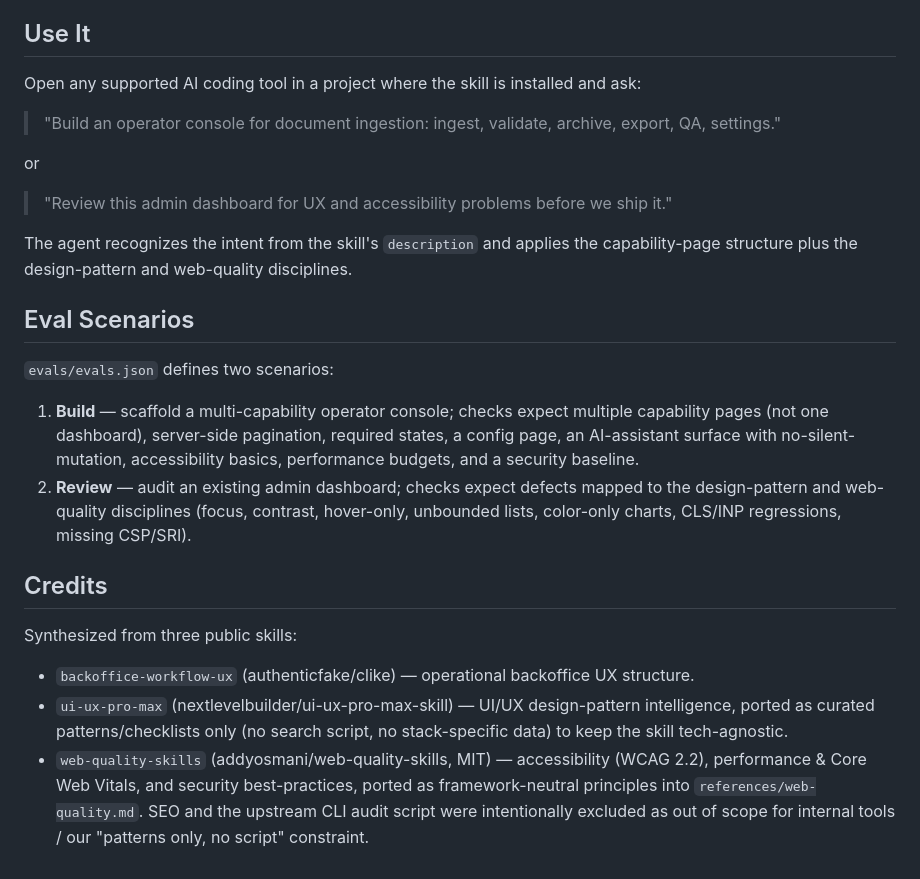
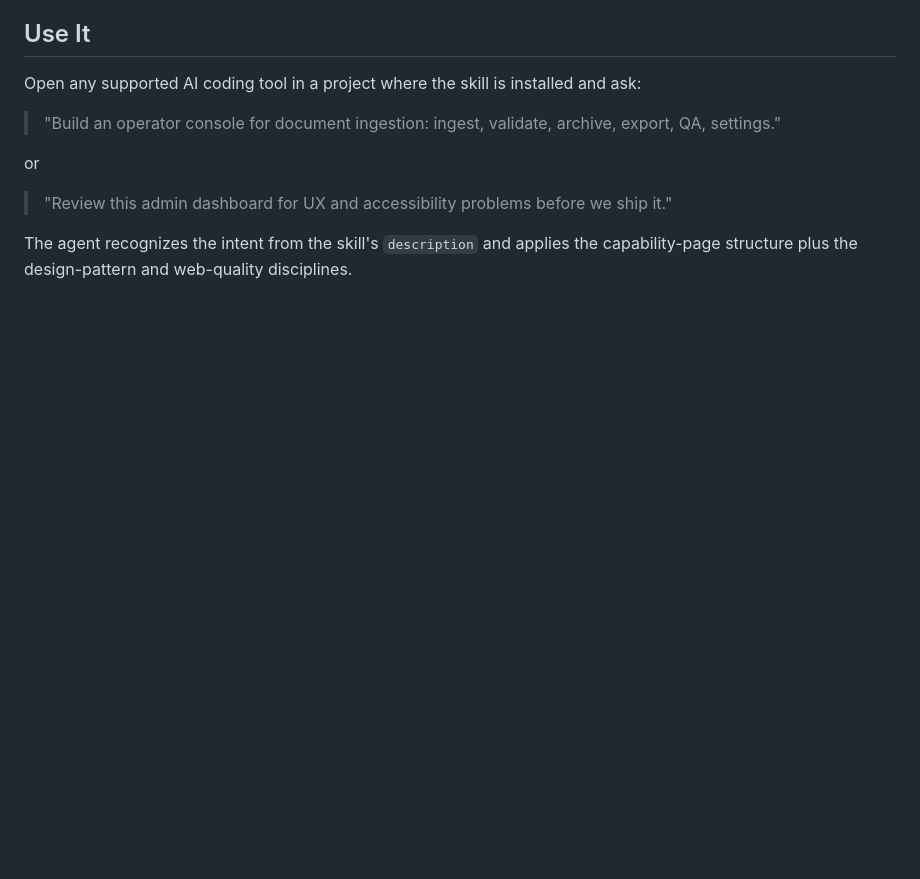
Before and after one commit to wombatepiclandingstudio/ai, a Markdown page: skills/backoffice-design/README.md, the part around the change. GitHub-like rendering; blank space fills up the shorter version.

```diff
--- a/skills/backoffice-design/README.md
+++ b/skills/backoffice-design/README.md
@@ -116,27 +116,3 @@ or
 
 The agent recognizes the intent from the skill's `description` and applies the capability-page
 structure plus the design-pattern and web-quality disciplines.
-
-## Eval Scenarios
-
-`evals/evals.json` defines two scenarios:
-
-1. **Build** — scaffold a multi-capability operator console; checks expect multiple capability pages
-   (not one dashboard), server-side pagination, required states, a config page, an AI-assistant
-   surface with no-silent-mutation, accessibility basics, performance budgets, and a security baseline.
-2. **Review** — audit an existing admin dashboard; checks expect defects mapped to the
-   design-pattern and web-quality disciplines (focus, contrast, hover-only, unbounded lists,
-   color-only charts, CLS/INP regressions, missing CSP/SRI).
-
-## Credits
-
-Synthesized from three public skills:
-
-- `backoffice-workflow-ux` (authenticfake/clike) — operational backoffice UX structure.
-- `ui-ux-pro-max` (nextlevelbuilder/ui-ux-pro-max-skill) — UI/UX design-pattern intelligence,
-  ported as curated patterns/checklists only (no search script, no stack-specific data) to keep the
-  skill tech-agnostic.
-- `web-quality-skills` (addyosmani/web-quality-skills, MIT) — accessibility (WCAG 2.2), performance &
-  Core Web Vitals, and security best-practices, ported as framework-neutral principles into
-  `references/web-quality.md`. SEO and the upstream CLI audit script were intentionally excluded as
-  out of scope for internal tools / our "patterns only, no script" constraint.
```
Also changed, not shown: skills/legacy-capability-extractor/README.md (+0 -21 lines).
